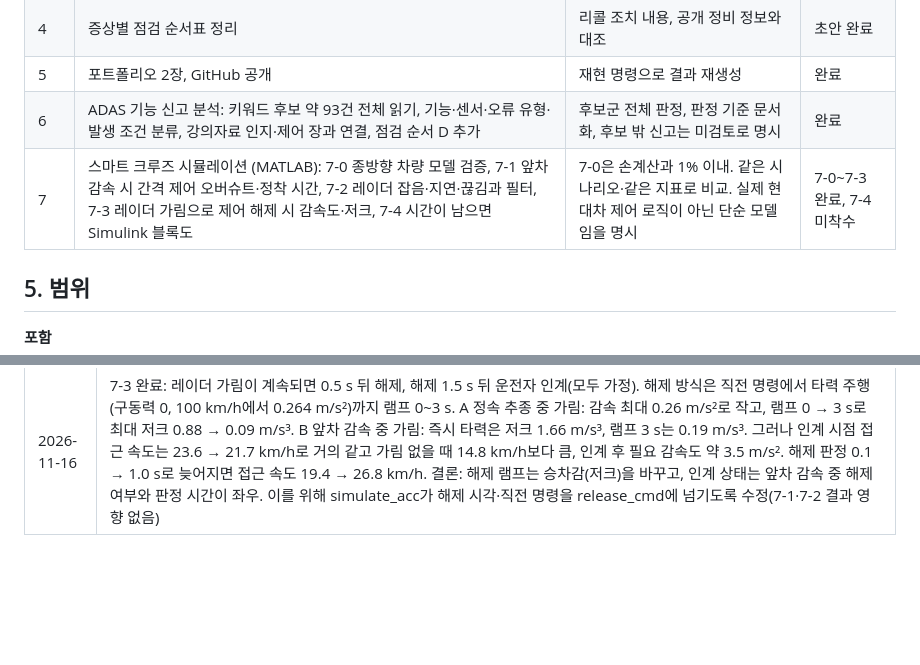
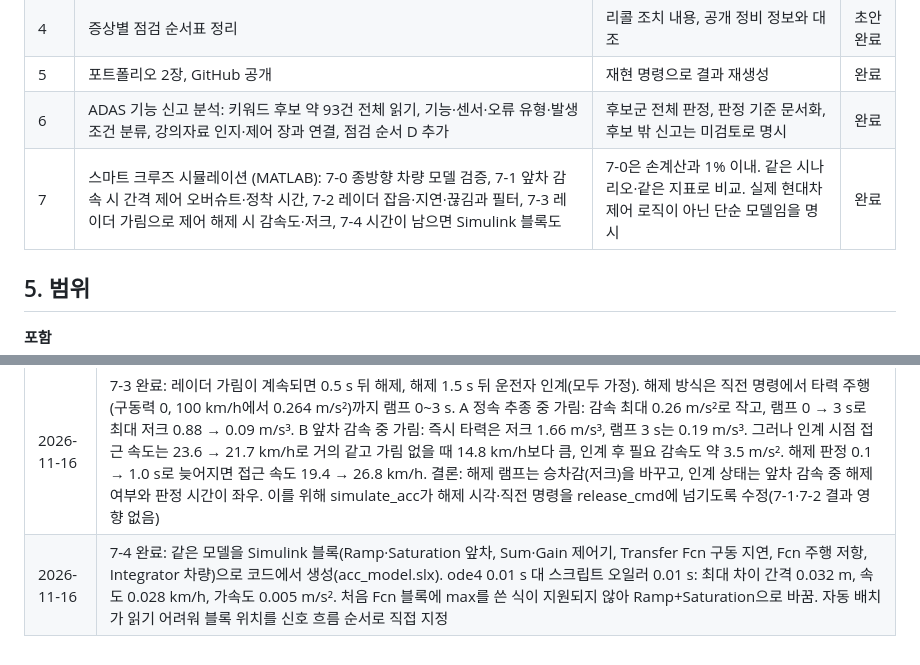
Before and after one commit to yunhyuk-mun/ioniq5-complaint-diagnosis, a Markdown page: docs/plan.md, 2 parts joined by grey strips. Drawn GitHub-style; blank space fills up the shorter version.

```diff
--- a/docs/plan.md
+++ b/docs/plan.md
@@ -44,7 +44,7 @@
 | 4 | 증상별 점검 순서표 정리 | 리콜 조치 내용, 공개 정비 정보와 대조 | 초안 완료 |
 | 5 | 포트폴리오 2장, GitHub 공개 | 재현 명령으로 결과 재생성 | 완료 |
 | 6 | ADAS 기능 신고 분석: 키워드 후보 약 93건 전체 읽기, 기능·센서·오류 유형·발생 조건 분류, 강의자료 인지·제어 장과 연결, 점검 순서 D 추가 | 후보군 전체 판정, 판정 기준 문서화, 후보 밖 신고는 미검토로 명시 | 완료 |
-| 7 | 스마트 크루즈 시뮬레이션 (MATLAB): 7-0 종방향 차량 모델 검증, 7-1 앞차 감속 시 간격 제어 오버슈트·정착 시간, 7-2 레이더 잡음·지연·끊김과 필터, 7-3 레이더 가림으로 제어 해제 시 감속도·저크, 7-4 시간이 남으면 Simulink 블록도 | 7-0은 손계산과 1% 이내. 같은 시나리오·같은 지표로 비교. 실제 현대차 제어 로직이 아닌 단순 모델임을 명시 | 7-0~7-3 완료, 7-4 미착수 |
+| 7 | 스마트 크루즈 시뮬레이션 (MATLAB): 7-0 종방향 차량 모델 검증, 7-1 앞차 감속 시 간격 제어 오버슈트·정착 시간, 7-2 레이더 잡음·지연·끊김과 필터, 7-3 레이더 가림으로 제어 해제 시 감속도·저크, 7-4 시간이 남으면 Simulink 블록도 | 7-0은 손계산과 1% 이내. 같은 시나리오·같은 지표로 비교. 실제 현대차 제어 로직이 아닌 단순 모델임을 명시 | 완료 |
 
 ## 5. 범위
 
@@ -103,3 +103,4 @@
 | 2026-11-16 | 7-1 완료: 앞차 100→60 km/h 감속(-3 m/s²) 시나리오, 이득 9조합. 선택 기준(최소 간격 ≥ 최종 목표의 50%, 속도 언더슈트 ≤ 10%, 그중 정착 최단)을 먼저 정함 → k1 0.1, k2 0.6: 정착 7.3 s, 언더슈트 0.5%, 최소 간격 29.5 m. 상대속도 이득이 작으면(k2 0.3) 언더슈트 4.3~10.3%, 간격 22.7~28.6 m까지 좁아짐. k2가 크면 진동은 없지만 간격 수렴이 느려 40 s 안에 정착하지 못한 경우도 있음. dt 0.01 대 0.001 지표 차이 0.04~2.2% |
 | 2026-11-16 | 7-2 완료: 선택 이득(k1 0.1, k2 0.6)에 레이더 오차를 넣음, 잡음 경우는 시드 20개 평균. 잡음(거리 σ 0~1 m)이 커지면 정속 추종 중 저크 RMS가 0 → 0.87 m/s³로 비례해 커지고, 가속도 흔들림은 0.035 m/s² 이하로 작음(구동 지연 0.3 s가 걸러 줌). 필터 τ_f 0.5 s는 저크를 약 15분의 1로 줄이지만 언더슈트 0.5 → 3.9%, τ_f 1.0 s는 12.6%. 측정 지연 0.5 s는 언더슈트 3.4%, 최소 간격 28.7 m. 1 s 이하 짧은 끊김(마지막 값 유지)은 영향 작음(언더슈트 1.0%). 두 축 겹친 그래프는 한 축 그래프로 교체 |
 | 2026-11-16 | 7-3 완료: 레이더 가림이 계속되면 0.5 s 뒤 해제, 해제 1.5 s 뒤 운전자 인계(모두 가정). 해제 방식은 직전 명령에서 타력 주행(구동력 0, 100 km/h에서 0.264 m/s²)까지 램프 0~3 s. A 정속 추종 중 가림: 감속 최대 0.26 m/s²로 작고, 램프 0 → 3 s로 최대 저크 0.88 → 0.09 m/s³. B 앞차 감속 중 가림: 즉시 타력은 저크 1.66 m/s³, 램프 3 s는 0.19 m/s³. 그러나 인계 시점 접근 속도는 23.6 → 21.7 km/h로 거의 같고 가림 없을 때 14.8 km/h보다 큼, 인계 후 필요 감속도 약 3.5 m/s². 해제 판정 0.1 → 1.0 s로 늦어지면 접근 속도 19.4 → 26.8 km/h. 결론: 해제 램프는 승차감(저크)을 바꾸고, 인계 상태는 앞차 감속 중 해제 여부와 판정 시간이 좌우. 이를 위해 simulate_acc가 해제 시각·직전 명령을 release_cmd에 넘기도록 수정(7-1·7-2 결과 영향 없음) |
+| 2026-11-16 | 7-4 완료: 같은 모델을 Simulink 블록(Ramp·Saturation 앞차, Sum·Gain 제어기, Transfer Fcn 구동 지연, Fcn 주행 저항, Integrator 차량)으로 코드에서 생성(acc_model.slx). ode4 0.01 s 대 스크립트 오일러 0.01 s: 최대 차이 간격 0.032 m, 속도 0.028 km/h, 가속도 0.005 m/s². 처음 Fcn 블록에 max를 쓴 식이 지원되지 않아 Ramp+Saturation으로 바꿈. 자동 배치가 읽기 어려워 블록 위치를 신호 흐름 순서로 직접 지정 |
```
Also changed, not shown: README.md (+7 -2 lines), results/sim/fig7_4_simulink_check.png (added), results/sim/fig7_4_simulink_model.png (added), 3 other files.
